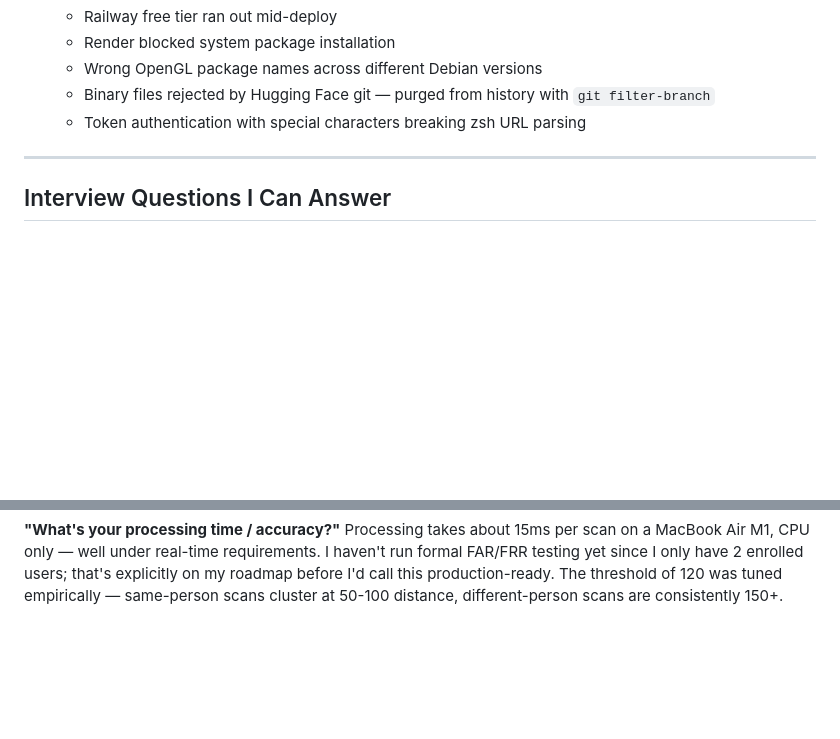
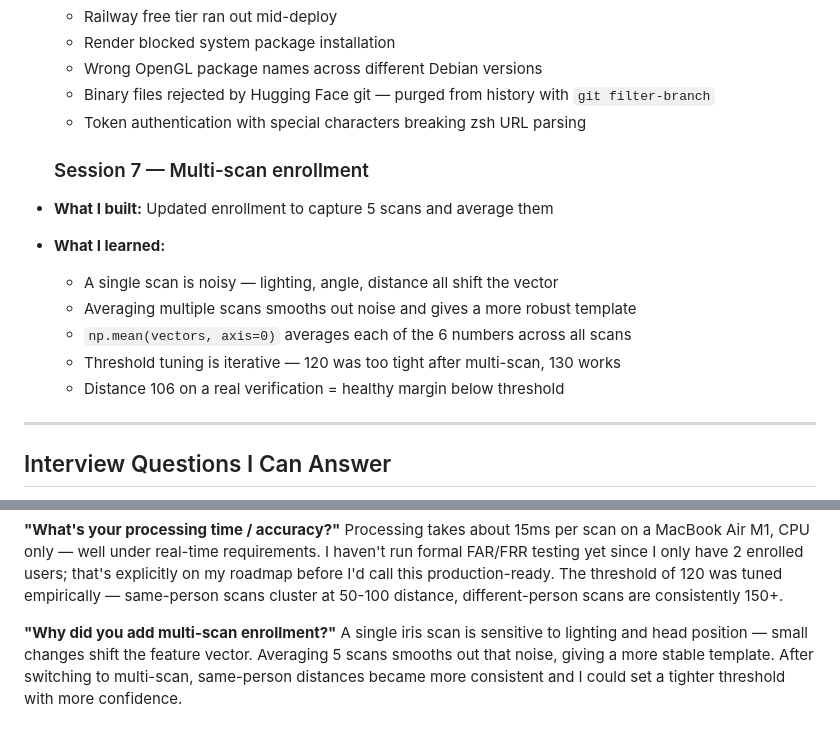
Before and after one commit to skeshri23/iris-recognition, a Markdown page: LEARNING.md, 2 parts joined by grey strips. Rendered like a GitHub page; blank space fills up the shorter version.

Commit message:
updated the learning notes after session 7.

```diff
--- a/LEARNING.md
+++ b/LEARNING.md
@@ -62,6 +62,17 @@
   - Wrong OpenGL package names across different Debian versions
   - Binary files rejected by Hugging Face git — purged from history with `git filter-branch`
   - Token authentication with special characters breaking zsh URL parsing
+
+  ### Session 7 — Multi-scan enrollment
+
+- **What I built:** Updated enrollment to capture 5 scans and average them
+- **What I learned:**
+  - A single scan is noisy — lighting, angle, distance all shift the vector
+  - Averaging multiple scans smooths out noise and gives a more robust template
+  - `np.mean(vectors, axis=0)` averages each of the 6 numbers across all scans
+  - Threshold tuning is iterative — 120 was too tight after multi-scan, 130 works
+  - Distance 106 on a real verification = healthy margin below threshold
+
 ---
 
 ## Interview Questions I Can Answer
@@ -135,3 +146,9 @@ under real-time requirements. I haven't run formal FAR/FRR testing yet since
 I only have 2 enrolled users; that's explicitly on my roadmap before I'd call
 this production-ready. The threshold of 120 was tuned empirically — same-person
 scans cluster at 50-100 distance, different-person scans are consistently 150+.
+
+**"Why did you add multi-scan enrollment?"**
+A single iris scan is sensitive to lighting and head position — small changes
+shift the feature vector. Averaging 5 scans smooths out that noise, giving a
+more stable template. After switching to multi-scan, same-person distances
+became more consistent and I could set a tighter threshold with more confidence.
```
